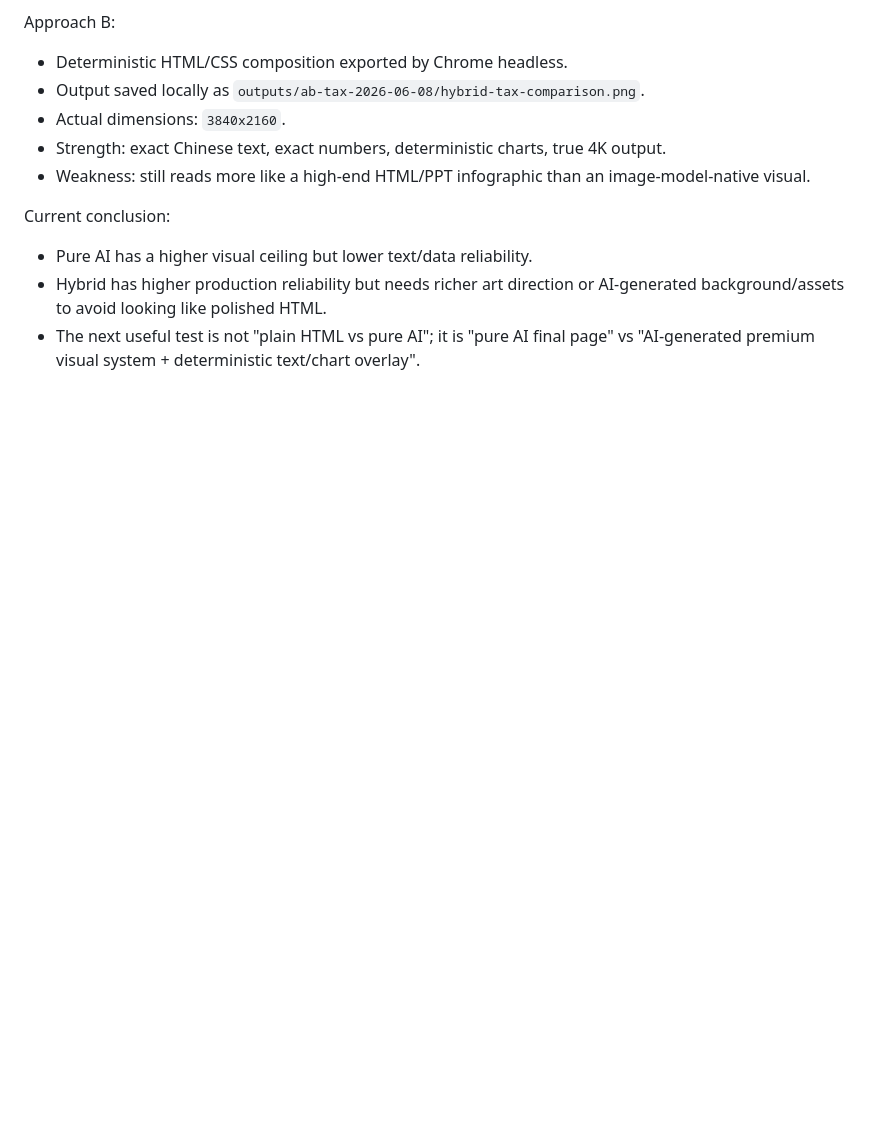
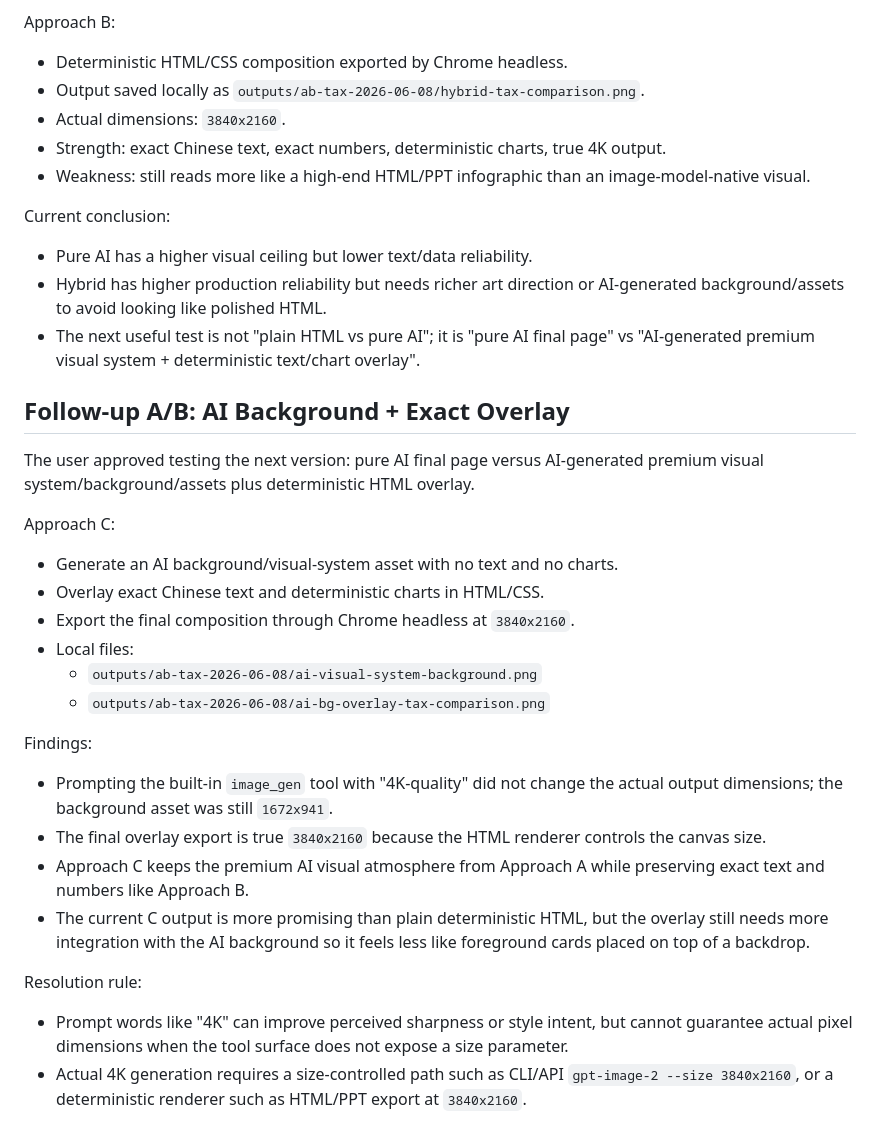
Before and after one commit to rox1694125-bit/tastecraft-decks, a Markdown page: docs/project-log/2026-06-08.md, the part around the change. Drawn GitHub-style; blank space fills up the shorter version.

Commit message:
docs: record ai background overlay test

```diff
--- a/docs/project-log/2026-06-08.md
+++ b/docs/project-log/2026-06-08.md
@@ -58,3 +58,28 @@ Current conclusion:
 - Pure AI has a higher visual ceiling but lower text/data reliability.
 - Hybrid has higher production reliability but needs richer art direction or AI-generated background/assets to avoid looking like polished HTML.
 - The next useful test is not "plain HTML vs pure AI"; it is "pure AI final page" vs "AI-generated premium visual system + deterministic text/chart overlay".
+
+## Follow-up A/B: AI Background + Exact Overlay
+
+The user approved testing the next version: pure AI final page versus AI-generated premium visual system/background/assets plus deterministic HTML overlay.
+
+Approach C:
+
+- Generate an AI background/visual-system asset with no text and no charts.
+- Overlay exact Chinese text and deterministic charts in HTML/CSS.
+- Export the final composition through Chrome headless at `3840x2160`.
+- Local files:
+  - `outputs/ab-tax-2026-06-08/ai-visual-system-background.png`
+  - `outputs/ab-tax-2026-06-08/ai-bg-overlay-tax-comparison.png`
+
+Findings:
+
+- Prompting the built-in `image_gen` tool with "4K-quality" did not change the actual output dimensions; the background asset was still `1672x941`.
+- The final overlay export is true `3840x2160` because the HTML renderer controls the canvas size.
+- Approach C keeps the premium AI visual atmosphere from Approach A while preserving exact text and numbers like Approach B.
+- The current C output is more promising than plain deterministic HTML, but the overlay still needs more integration with the AI background so it feels less like foreground cards placed on top of a backdrop.
+
+Resolution rule:
+
+- Prompt words like "4K" can improve perceived sharpness or style intent, but cannot guarantee actual pixel dimensions when the tool surface does not expose a size parameter.
+- Actual 4K generation requires a size-controlled path such as CLI/API `gpt-image-2 --size 3840x2160`, or a deterministic renderer such as HTML/PPT export at `3840x2160`.
```
